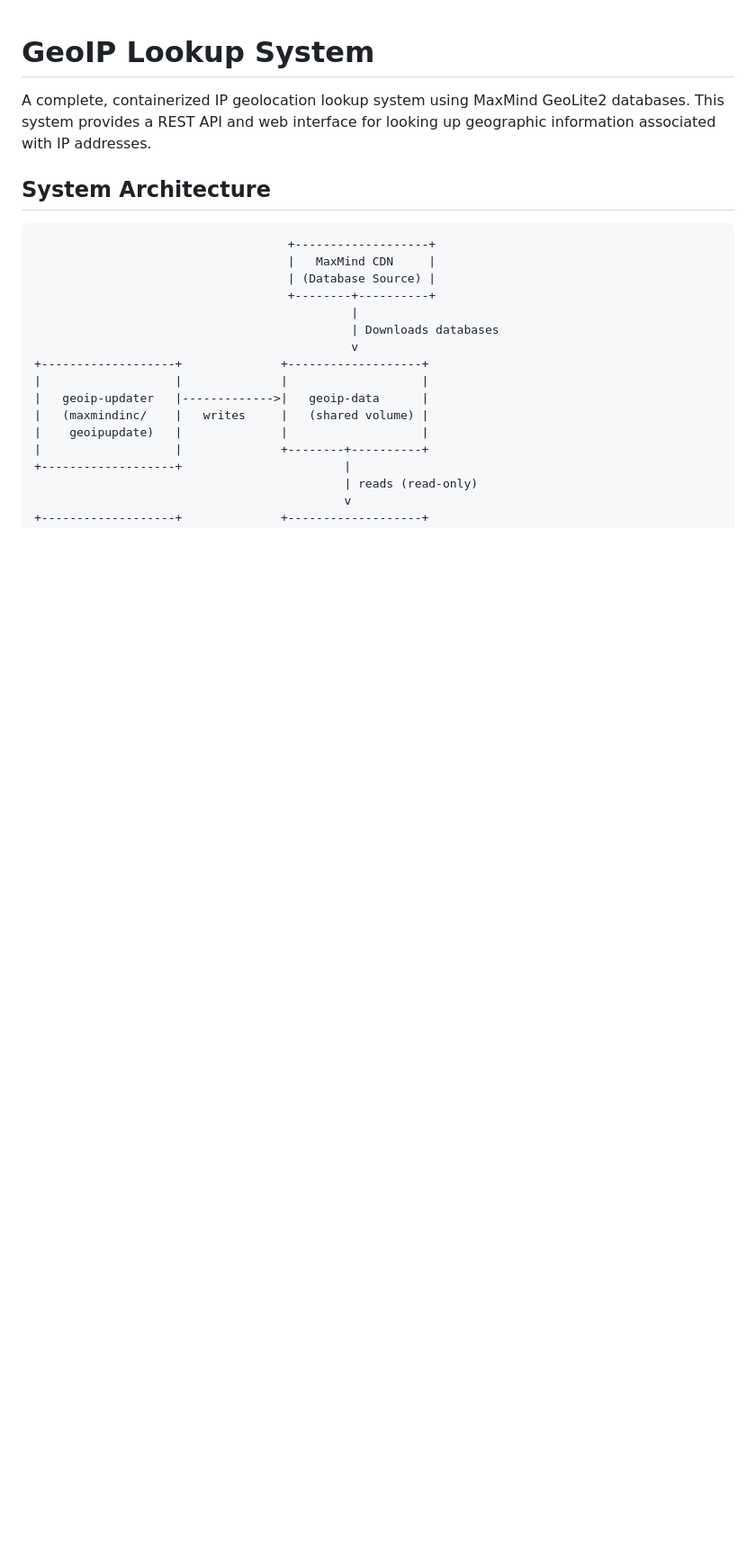
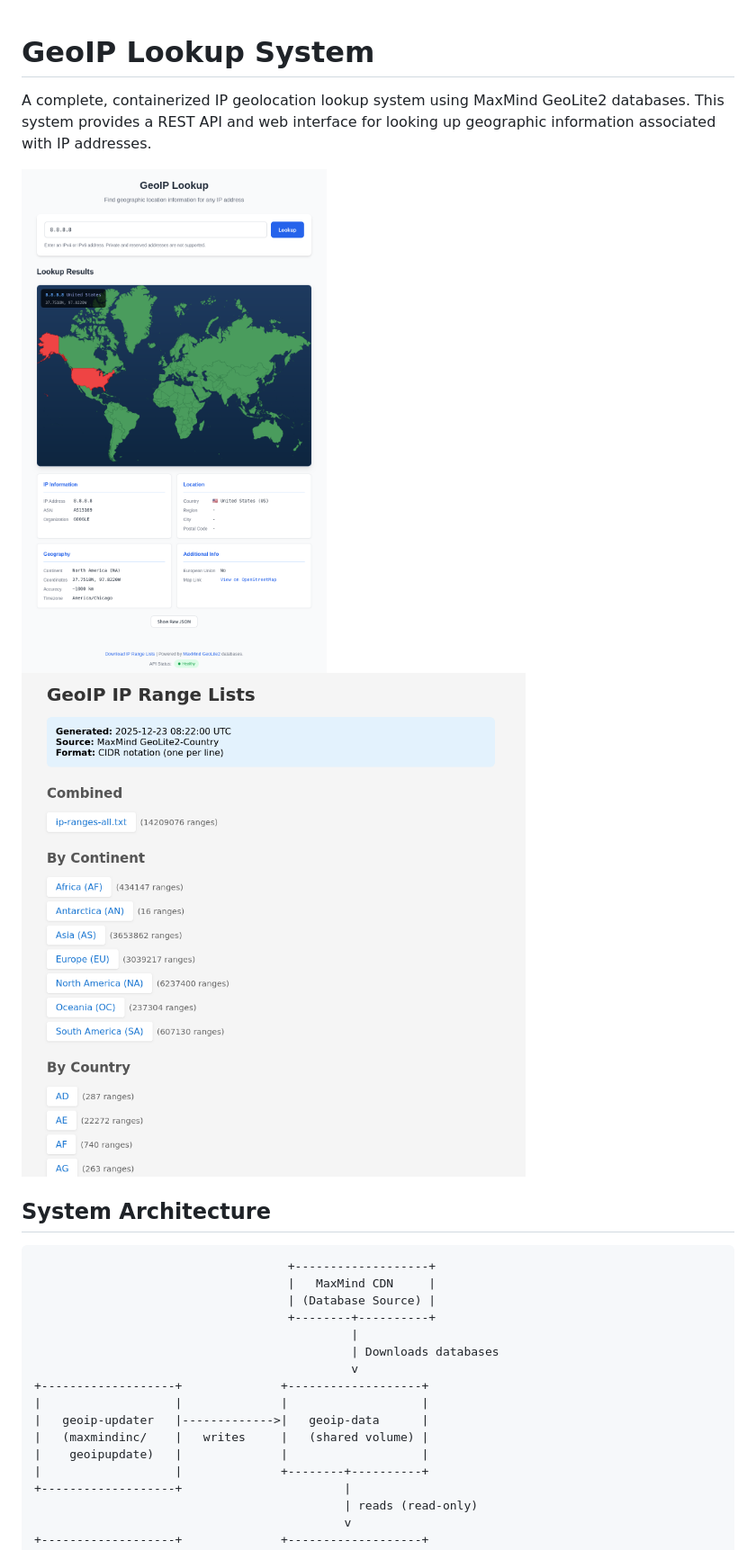
Before and after one commit to miloszarsky/geoip, a Markdown page: README.md, the part around the change. Shown: that part at 90% size. Drawn GitHub-style; pictures changed too: screenshots/screen1.png (added), screenshots/screen2.png (added); blank space fills up the shorter version.

Commit message:
add screenshots

```diff
--- a/README.md
+++ b/README.md
@@ -1,6 +1,9 @@
 # GeoIP Lookup System
 
 A complete, containerized IP geolocation lookup system using MaxMind GeoLite2 databases. This system provides a REST API and web interface for looking up geographic information associated with IP addresses.
+
+![Alt text](screenshots/screen1.png)
+![Alt text](screenshots/screen2.png)
 
 ## System Architecture
 
```
